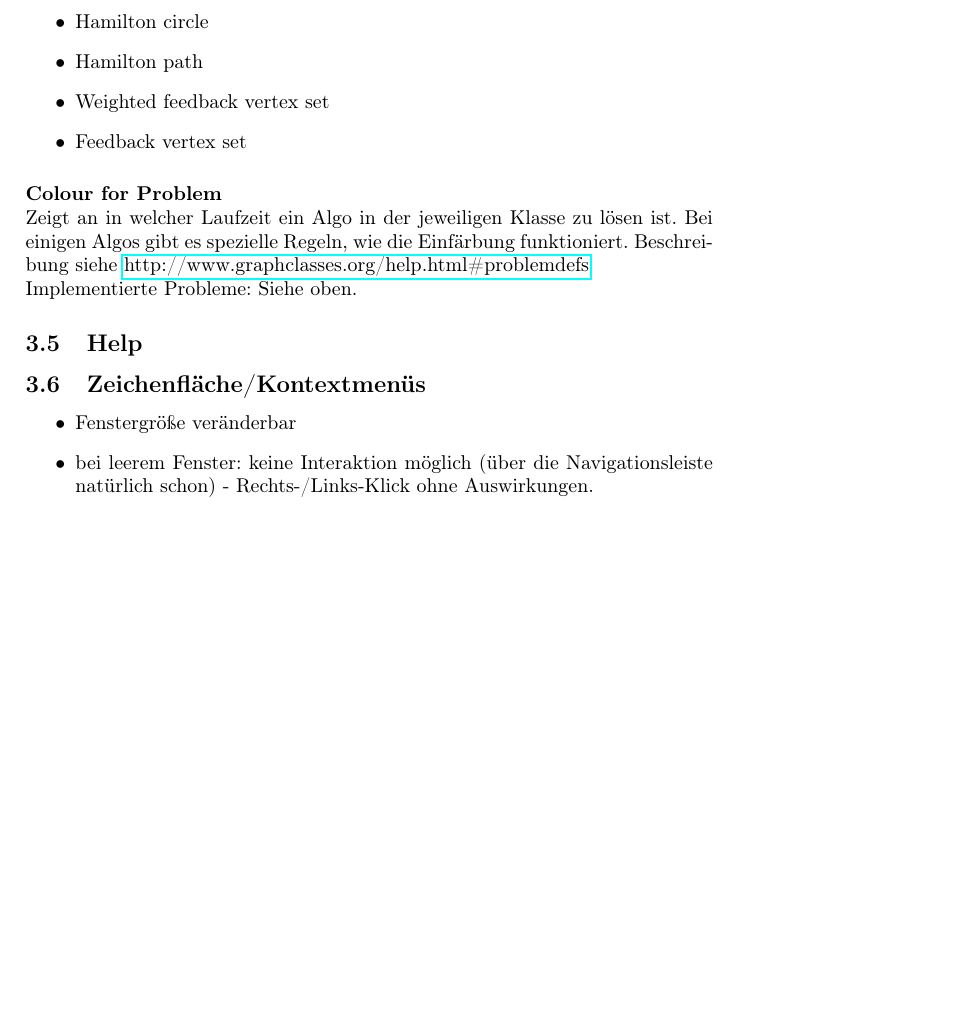
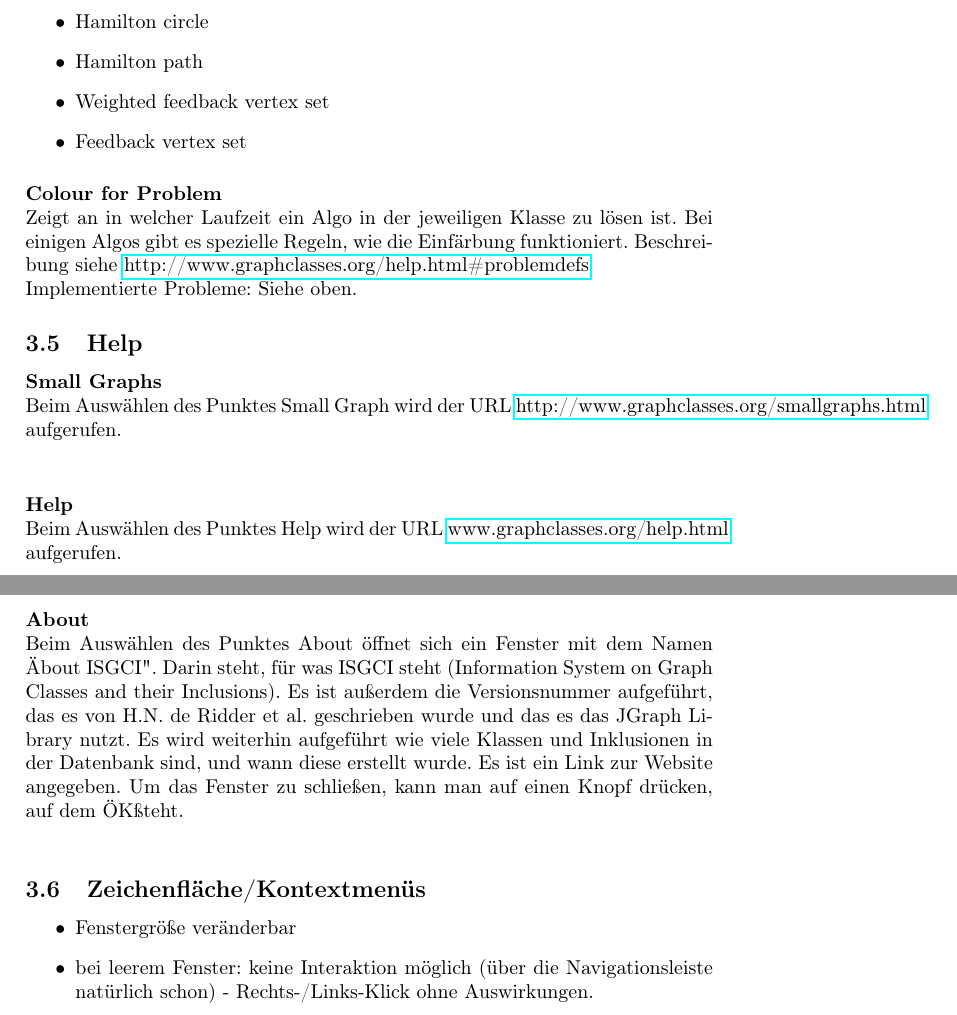
Before and after one commit to SPSS13/SPSS13, a LaTeX document (SDD/ISGCI-JGraphT.tex): part of page 6 of 18 before the commit and two parts of pages 6 and 7 of 18 after it, the two joined at a grey line, cut so that both start at the same text, the shorter picture padded with empty space. Compiled offline with pdfLaTeX.

Commit message:
restored help, added \tableofcontentents

```diff
--- a/SDD/ISGCI-JGraphT.tex
+++ b/SDD/ISGCI-JGraphT.tex
@@ -119,7 +119,14 @@ Zeigt an in welcher Laufzeit ein Algo in der jeweiligen Klasse zu lösen ist.  B
 Implementierte Probleme:
 Siehe oben.
 
+
 \subsection{Help}
+\paragraph{Small Graphs}\ \\
+Beim Auswählen des Punktes Small Graph wird der URL \href{http://www.graphclasses.org/smallgraphs.html}{http://www.graphclasses.org/smallgraphs.html} aufgerufen.\\
+\paragraph{Help}\ \\
+Beim Auswählen des Punktes Help wird der URL \href{www.graphclasses.org/help.html}{www.graphclasses.org/help.html} aufgerufen.\\
+\paragraph{About}\ \\
+Beim Auswählen des Punktes About öffnet sich ein Fenster mit dem Namen "About ISGCI". Darin steht, für was ISGCI steht (Information System on Graph Classes and their Inclusions). Es ist außerdem die Versionsnummer aufgeführt, das es von H.N. de Ridder et al. geschrieben wurde und das es das JGraph Library nutzt. Es wird weiterhin aufgeführt wie viele Klassen und Inklusionen in der Datenbank sind, und wann diese erstellt wurde. Es ist ein Link zur Website angegeben. Um das Fenster zu schließen, kann man auf einen Knopf drücken, auf dem "OK" steht.\\
 \subsection{Zeichenfläche/Kontextmenüs}
 \begin{itemize}
 \item Fenstergröße veränderbar
```
Also changed, not shown: SDD/ISGCI-JGraphT.pdf, 3 other files.
